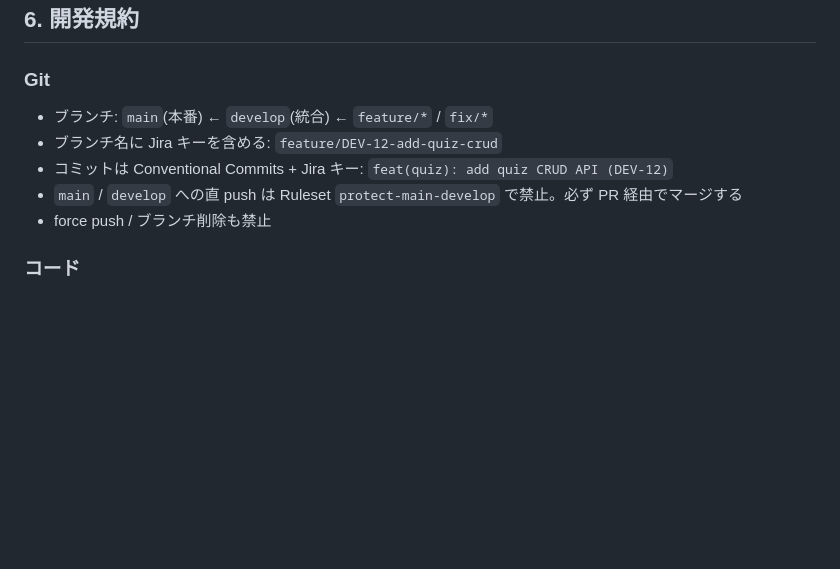
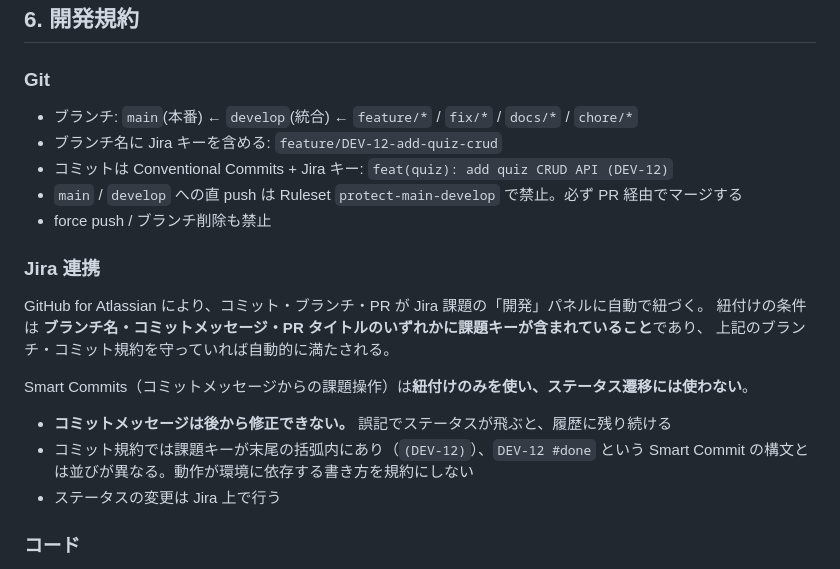
Before and after one commit to fujitamasayoshi0402/quiz-app, a Markdown page: docs/development-guidelines.md, the part around the change. Drawn GitHub-style; blank space fills up the shorter version.

Commit message:
docs: Jira 連携の運用ルールを追加する (DEV-15)
- GitHub for Atlassian による紐付けの条件を明記
- Smart Commits はステータス遷移に使わない方針を記載
- ブランチ規約に実際に使っている docs/* と chore/* を追加

```diff
--- a/docs/development-guidelines.md
+++ b/docs/development-guidelines.md
@@ -107,11 +107,24 @@
 ## 6. 開発規約
 
 ### Git
-- ブランチ: `main`(本番) ← `develop`(統合) ← `feature/*` / `fix/*`
+- ブランチ: `main`(本番) ← `develop`(統合) ← `feature/*` / `fix/*` / `docs/*` / `chore/*`
 - ブランチ名に Jira キーを含める: `feature/DEV-12-add-quiz-crud`
 - コミットは Conventional Commits + Jira キー: `feat(quiz): add quiz CRUD API (DEV-12)`
 - `main` / `develop` への直 push は Ruleset `protect-main-develop` で禁止。必ず PR 経由でマージする
 - force push / ブランチ削除も禁止
+
+### Jira 連携
+
+GitHub for Atlassian により、コミット・ブランチ・PR が Jira 課題の「開発」パネルに自動で紐づく。
+紐付けの条件は **ブランチ名・コミットメッセージ・PR タイトルのいずれかに課題キーが含まれていること**であり、
+上記のブランチ・コミット規約を守っていれば自動的に満たされる。
+
+Smart Commits（コミットメッセージからの課題操作）は**紐付けのみを使い、ステータス遷移には使わない**。
+
+- **コミットメッセージは後から修正できない。** 誤記でステータスが飛ぶと、履歴に残り続ける
+- コミット規約では課題キーが末尾の括弧内にあり（`(DEV-12)`）、`DEV-12 #done` という
+  Smart Commit の構文とは並びが異なる。動作が環境に依存する書き方を規約にしない
+- ステータスの変更は Jira 上で行う
 
 ### コード
 - バックエンド: レイヤード（controller / usecase / domain / infrastructure）、テストは JUnit5 + Testcontainers
```
